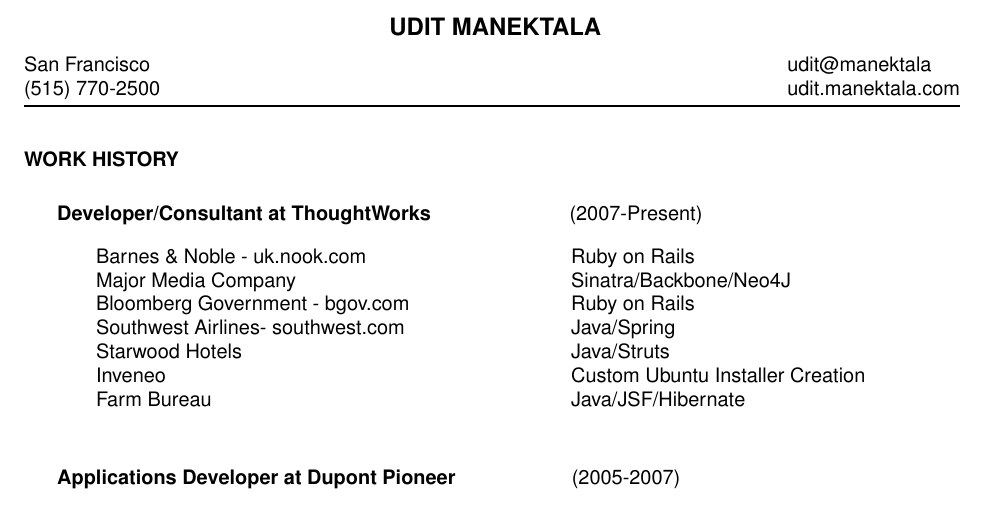
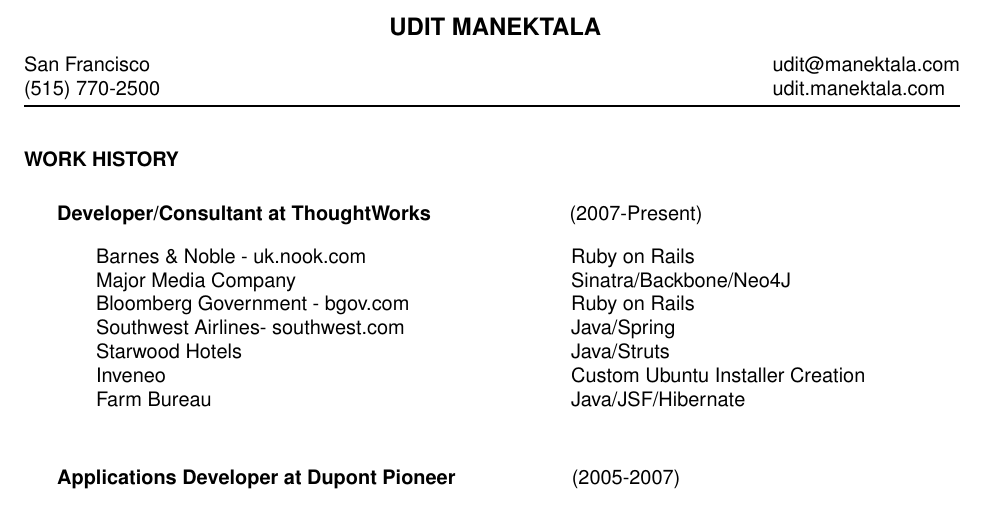
Before and after one commit to udit99/cv, a LaTeX CV (cs.tex): part of the page, cut so that both start at the same text. Compiled offline with pdfLaTeX.

Commit message:
oops..missed tld from email

```diff
--- a/cs.tex
+++ b/cs.tex
@@ -12,7 +12,7 @@
 				        % line after name
 
 \address{San Francisco \\ (515) 770-2500}
-\address{udit@manektala \\ udit.manektala.com}
+\address{udit@manektala.com \\ udit.manektala.com}
 
 
 
```
Also changed, not shown: cs.pdf.
